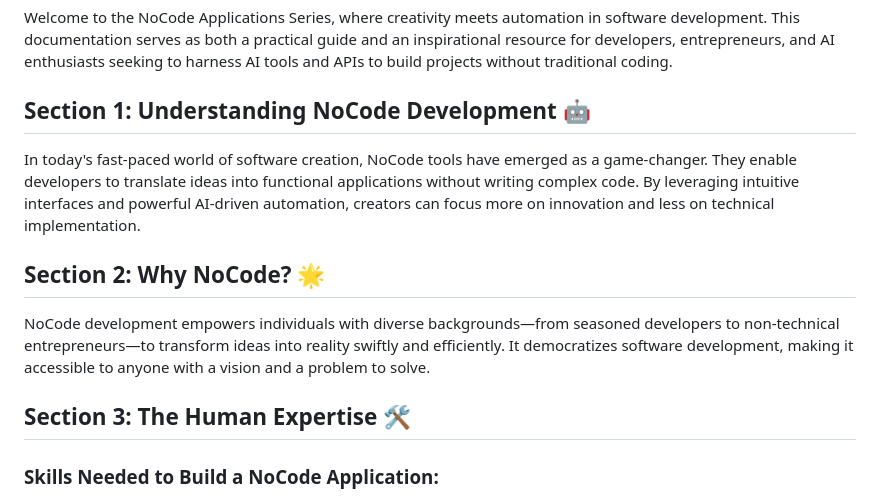
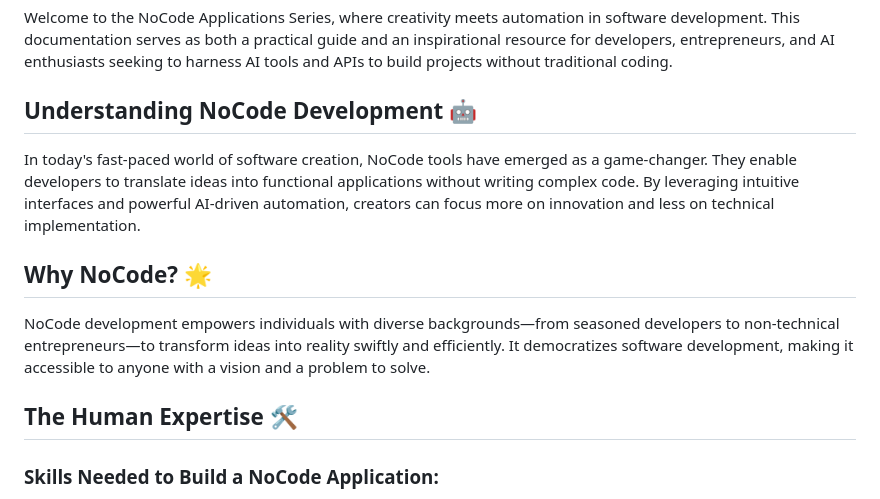
Before and after one commit to shashankatthaluri/NoCode-Applications, a Markdown page: README.md, the part around the change. Rendered like a GitHub page.

```diff
--- a/README.md
+++ b/README.md
@@ -4,15 +4,15 @@
 
 Welcome to the NoCode Applications Series, where creativity meets automation in software development. This documentation serves as both a practical guide and an inspirational resource for developers, entrepreneurs, and AI enthusiasts seeking to harness AI tools and APIs to build projects without traditional coding.
 
-## Section 1: Understanding NoCode Development 🤖
+## Understanding NoCode Development 🤖
 
 In today's fast-paced world of software creation, NoCode tools have emerged as a game-changer. They enable developers to translate ideas into functional applications without writing complex code. By leveraging intuitive interfaces and powerful AI-driven automation, creators can focus more on innovation and less on technical implementation.
 
-## Section 2: Why NoCode? 🌟
+## Why NoCode? 🌟
 
 NoCode development empowers individuals with diverse backgrounds—from seasoned developers to non-technical entrepreneurs—to transform ideas into reality swiftly and efficiently. It democratizes software development, making it accessible to anyone with a vision and a problem to solve.
 
-## Section 3: The Human Expertise 🛠️
+## The Human Expertise 🛠️
 
 ### Skills Needed to Build a NoCode Application:
 
```
